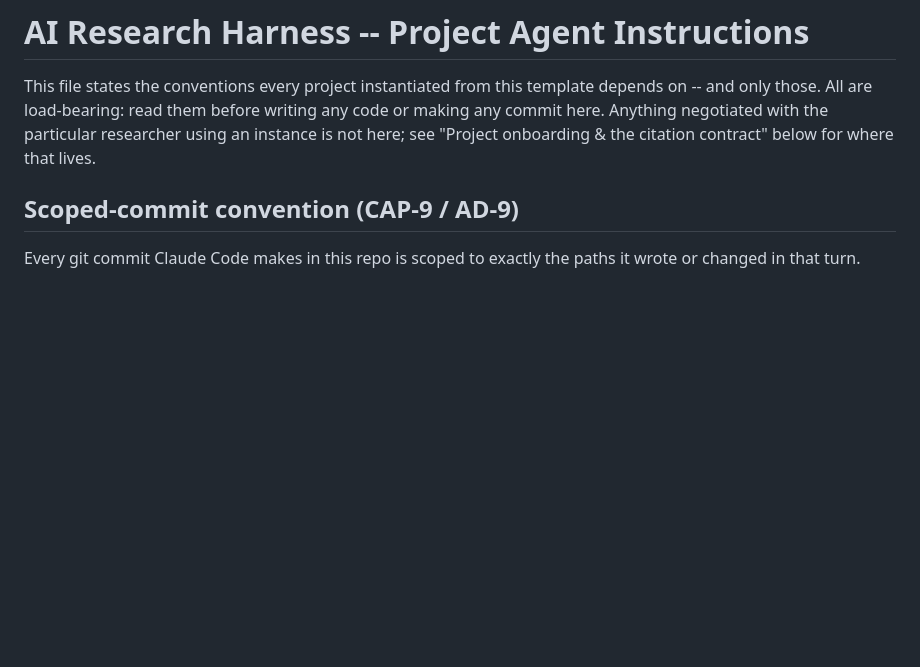
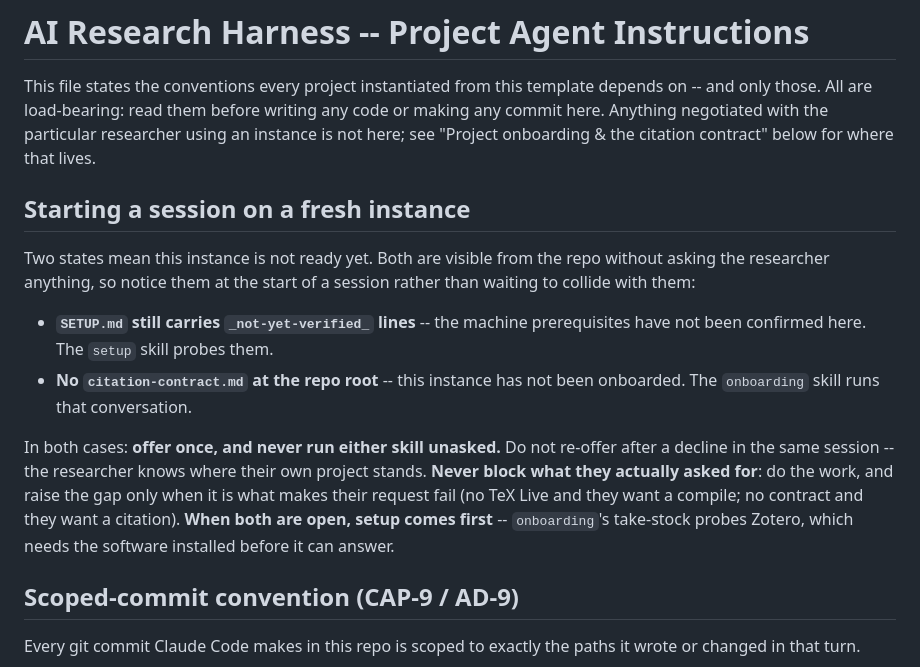
Before and after one commit to kimzed/ai-research-harness, a Markdown page: CLAUDE.md, the part around the change. Drawn GitHub-style; blank space fills up the shorter version.

Commit message:
feat: make a fresh instance notice it has not been set up
Both the setup and onboarding skills only fired when asked, so a first
session on an unconfigured clone stayed silent about being unconfigured.
The onboarding section already said a missing citation-contract.md "is the
signal, not an oversight" -- but nothing ever looked.

States the two visible signals (SETUP.md's _not-yet-verified_ lines, a
missing citation-contract.md), and bounds the behaviour: offer once, never
run unasked, never re-offer after a decline in the same session, and never
block the researcher's actual request on it. Setup precedes onboarding when
both are open, since onboarding's take-stock probes Zotero and needs the
software to answer.

Placed before the conventions because it governs what happens when a
session opens, ahead of any of them.

Co-Authored-By: Claude Opus 5 <noreply@anthropic.com>
Claude-Session: https://claude.ai/code/session_01UY6vZfWwUndKCsRGWu6yg2

```diff
--- a/CLAUDE.md
+++ b/CLAUDE.md
@@ -5,6 +5,25 @@ template depends on -- and only those. All are load-bearing: read them
 before writing any code or making any commit here. Anything negotiated with
 the particular researcher using an instance is not here; see "Project
 onboarding & the citation contract" below for where that lives.
+
+## Starting a session on a fresh instance
+
+Two states mean this instance is not ready yet. Both are visible from the
+repo without asking the researcher anything, so notice them at the start of
+a session rather than waiting to collide with them:
+
+- **`SETUP.md` still carries `_not-yet-verified_` lines** -- the machine
+  prerequisites have not been confirmed here. The `setup` skill probes them.
+- **No `citation-contract.md` at the repo root** -- this instance has not
+  been onboarded. The `onboarding` skill runs that conversation.
+
+In both cases: **offer once, and never run either skill unasked.** Do not
+re-offer after a decline in the same session -- the researcher knows where
+their own project stands. **Never block what they actually asked for**: do
+the work, and raise the gap only when it is what makes their request fail
+(no TeX Live and they want a compile; no contract and they want a citation).
+**When both are open, setup comes first** -- `onboarding`'s take-stock probes
+Zotero, which needs the software installed before it can answer.
 
 ## Scoped-commit convention (CAP-9 / AD-9)
 
```
